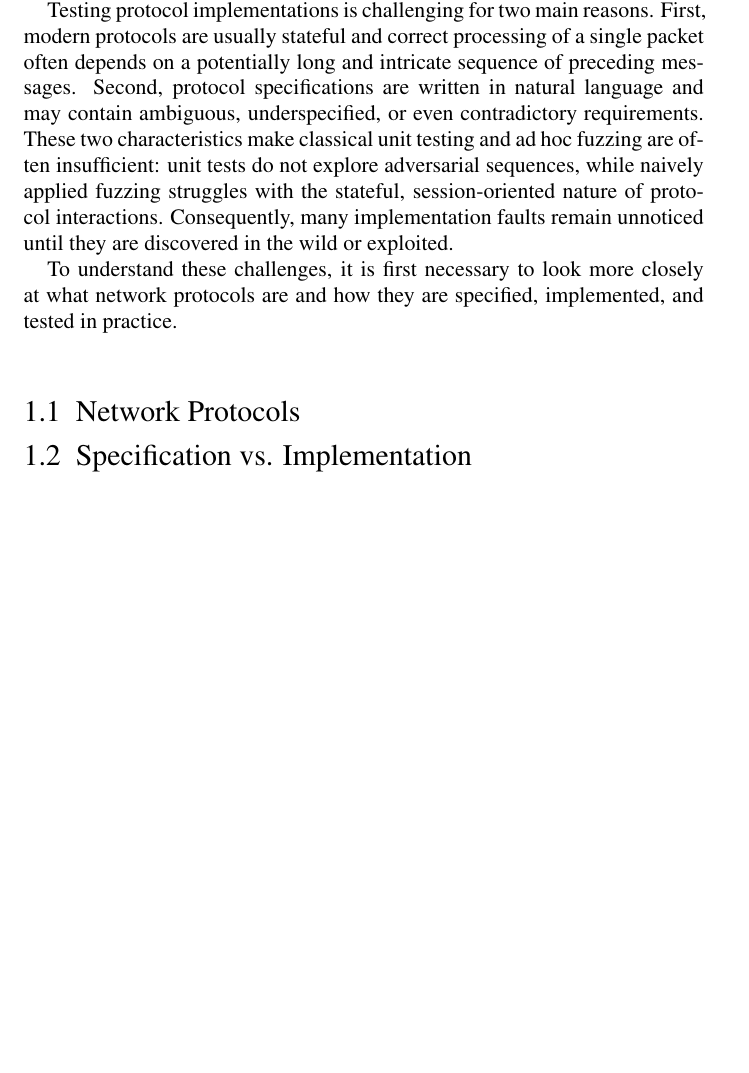
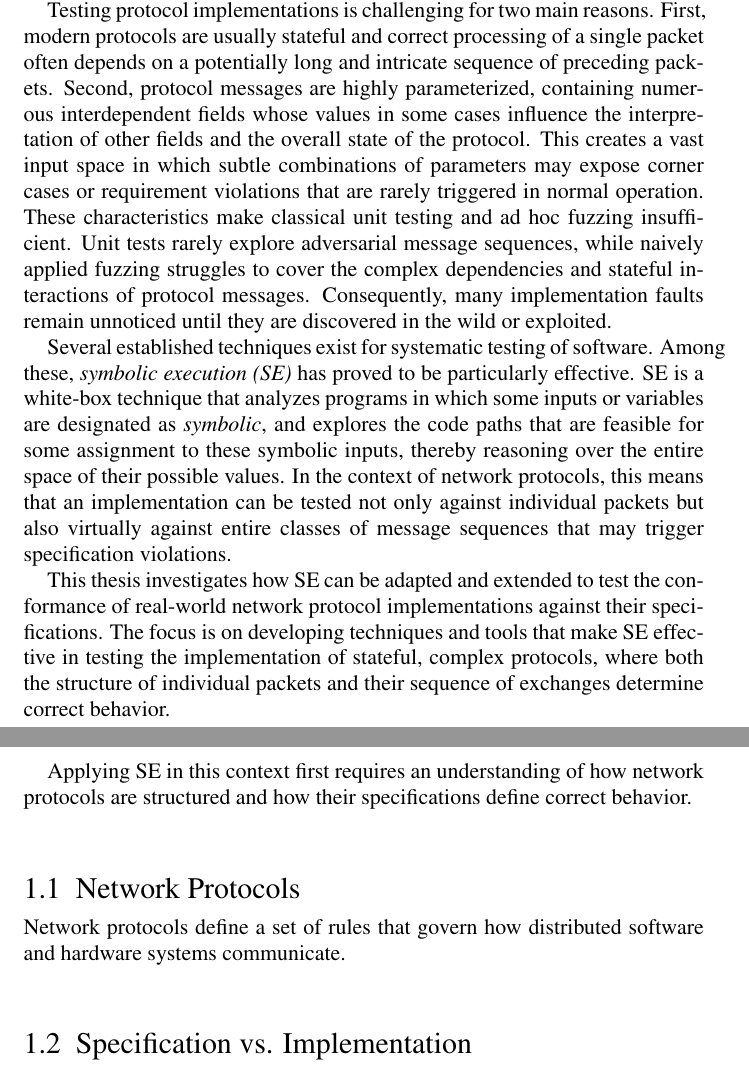
Before and after one commit to bathooman/phd-thesis, a LaTeX thesis (main.tex, which reads chapters/introduction.tex): part of page 9 of 19 before the commit and two parts of pages 9 and 10 of 20 after it, the two joined at a grey line, cut so that both start at the same text, the shorter picture padded with empty space. Compiled offline with pdfLaTeX.

Commit message:
Finished the preamble to intro

```diff
--- a/chapters/introduction.tex
+++ b/chapters/introduction.tex
@@ -5,13 +5,28 @@ When they do not, even subtle deviations can lead to a range of problems, includ
 Incidents such as Heartbleed~\cite{heartbleed} and the TLS POODLE downgrade vulnerability~\cite{POODLE, poodle-bites-tls} demonstrate that even minor deviations can have catastrophic consequences.
 The practical lesson is that adherence to specifications is not optional but fundamental to both security and reliability.
 
-Testing protocol implementations is challenging for two main reasons. First, modern protocols are usually stateful and correct processing of a single packet often depends on a potentially long and intricate sequence of preceding messages.
-Second, protocol specifications are written in natural language and may contain ambiguous, underspecified, or even contradictory requirements.
-These two characteristics make classical unit testing and ad hoc fuzzing are often insufficient: unit tests do not explore adversarial sequences, while naively applied fuzzing struggles with the stateful, session-oriented nature of protocol interactions.
+Testing protocol implementations is challenging for two main reasons. First, modern protocols are usually stateful and correct processing of a single packet often depends on a potentially long and intricate sequence of preceding packets.
+Second, protocol messages are highly parameterized, containing numerous interdependent fields whose values in some cases influence the interpretation of other fields and the overall state of the protocol.
+This creates a vast input space in which subtle combinations of parameters may expose corner cases or requirement violations that are rarely triggered in normal operation.
+These characteristics make classical unit testing and ad hoc fuzzing insufficient.
+Unit tests rarely explore adversarial message sequences, while naively applied fuzzing struggles to cover the complex dependencies and stateful interactions of protocol messages.
 Consequently, many implementation faults remain unnoticed until they are discovered in the wild or exploited.
 
-To understand these challenges, it is first necessary to look more closely at what network protocols are and how they are specified, implemented, and tested in practice.
+Several established techniques exist for systematic testing of software.
+Among these, \emph{symbolic execution (SE)} has proved to be particularly effective.
+SE is a white-box technique that analyzes programs in which some inputs or variables
+are designated as \emph{symbolic}, and explores the code paths that are
+feasible for some assignment to these symbolic inputs, thereby reasoning over the entire space of their possible values.
+In the context of network protocols, this means that an implementation can be tested not only against individual packets but also virtually against entire classes of message sequences that may trigger specification violations.
+
+This thesis investigates how SE can be adapted and extended to test the conformance of real-world network protocol implementations against their specifications.
+The focus is on developing techniques and tools that make SE effective in testing the implementation of stateful, complex protocols, where both the structure of individual packets and their sequence of exchanges determine correct behavior.
+
+Applying SE in this context first requires an understanding of how network protocols are structured and how their specifications define correct behavior.
+
 \section{Network Protocols}
+Network protocols define a set of rules that govern how distributed software and hardware systems communicate.
+
 \section{Specification vs. Implementation}
 \section{Protocol Conformance Testing}
 \section{Research Challenges}
```
